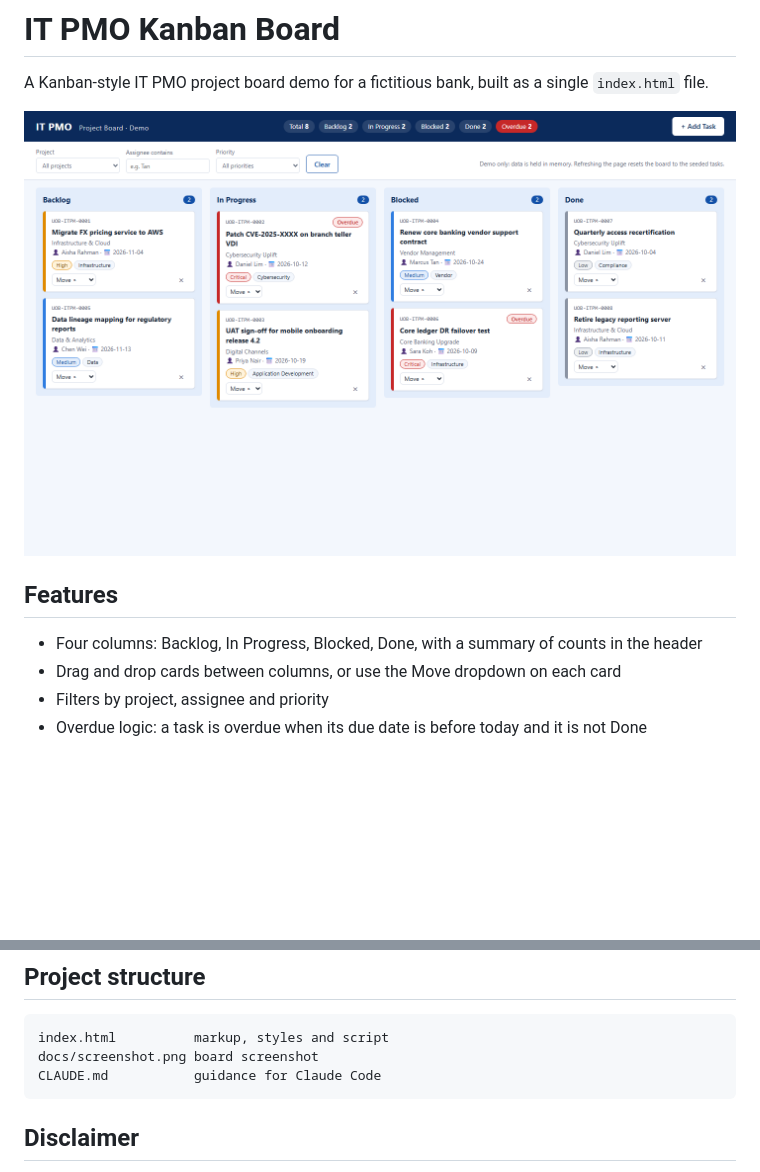
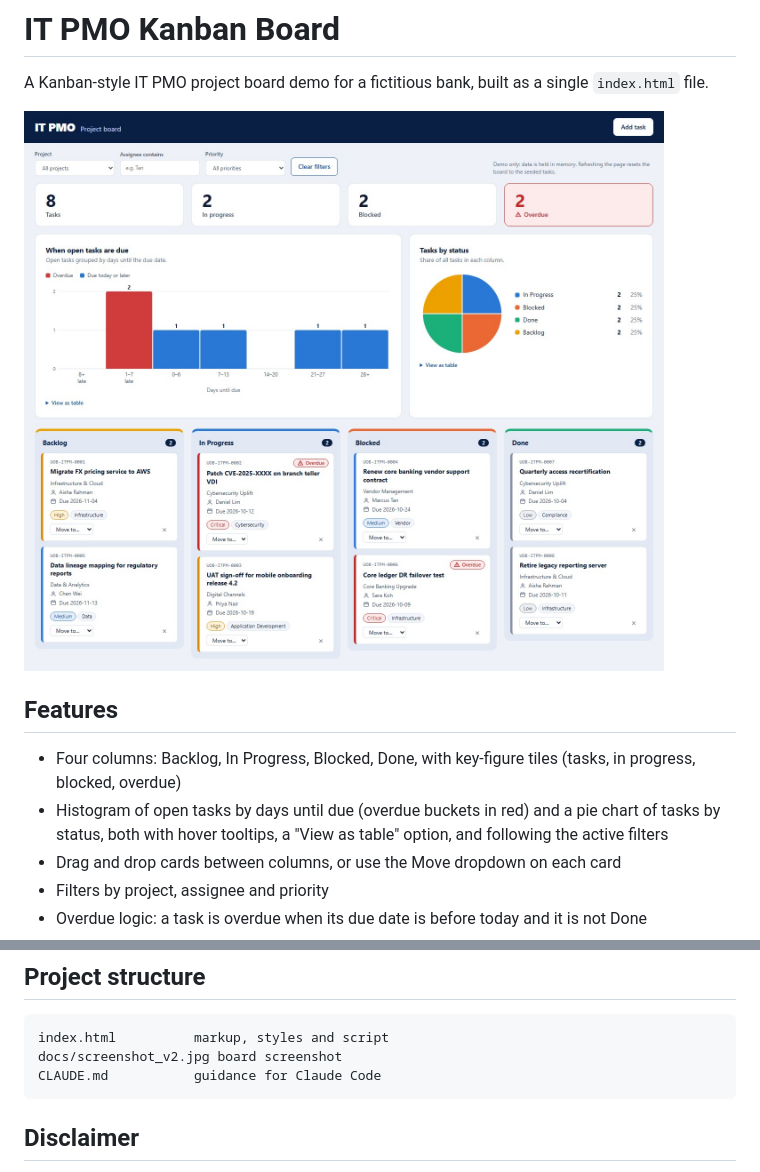
Before and after one commit to mohansg88/kanban6, a Markdown page: README.md, 2 parts joined by grey strips. GitHub-like rendering; pictures changed too: docs/screenshot_v2.jpg (added); blank space fills up the shorter version.

Commit message:
Revamp board UI; add due-date histogram and status pie chart
Co-Authored-By: Claude Sonnet 5.5 <noreply@anthropic.com>

````diff
--- a/README.md
+++ b/README.md
@@ -2,11 +2,12 @@
 
 A Kanban-style IT PMO project board demo for a fictitious bank, built as a single `index.html` file.
 
-![IT PMO Kanban board](docs/screenshot.png)
+![IT PMO Kanban board](docs/screenshot_v2.jpg)
 
 ## Features
 
-- Four columns: Backlog, In Progress, Blocked, Done, with a summary of counts in the header
+- Four columns: Backlog, In Progress, Blocked, Done, with key-figure tiles (tasks, in progress, blocked, overdue)
+- Histogram of open tasks by days until due (overdue buckets in red) and a pie chart of tasks by status, both with hover tooltips, a "View as table" option, and following the active filters
 - Drag and drop cards between columns, or use the Move dropdown on each card
 - Filters by project, assignee and priority
 - Overdue logic: a task is overdue when its due date is before today and it is not Done
@@ -27,7 +28,7 @@ Open `index.html` in a browser. No build step or server is needed.
 
 ```
 index.html          markup, styles and script
-docs/screenshot.png board screenshot
+docs/screenshot_v2.jpg board screenshot
 CLAUDE.md           guidance for Claude Code
 ```
 
````
Also changed, not shown: CLAUDE.md (+1 -1 lines), 1 other file.
